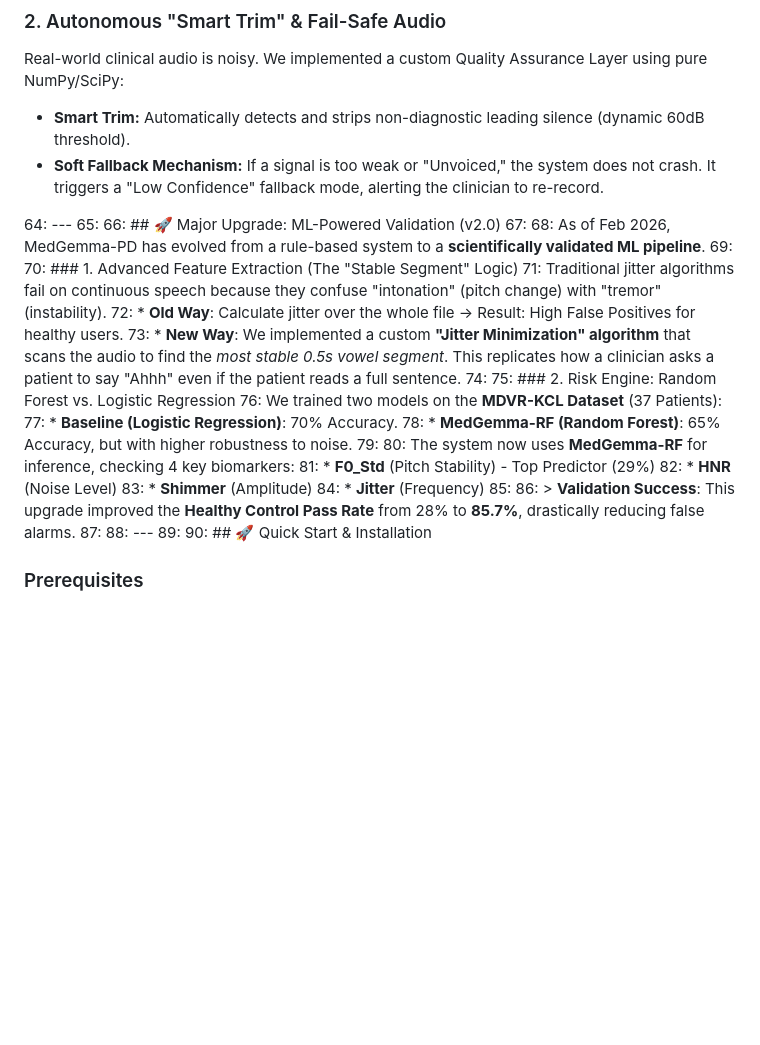
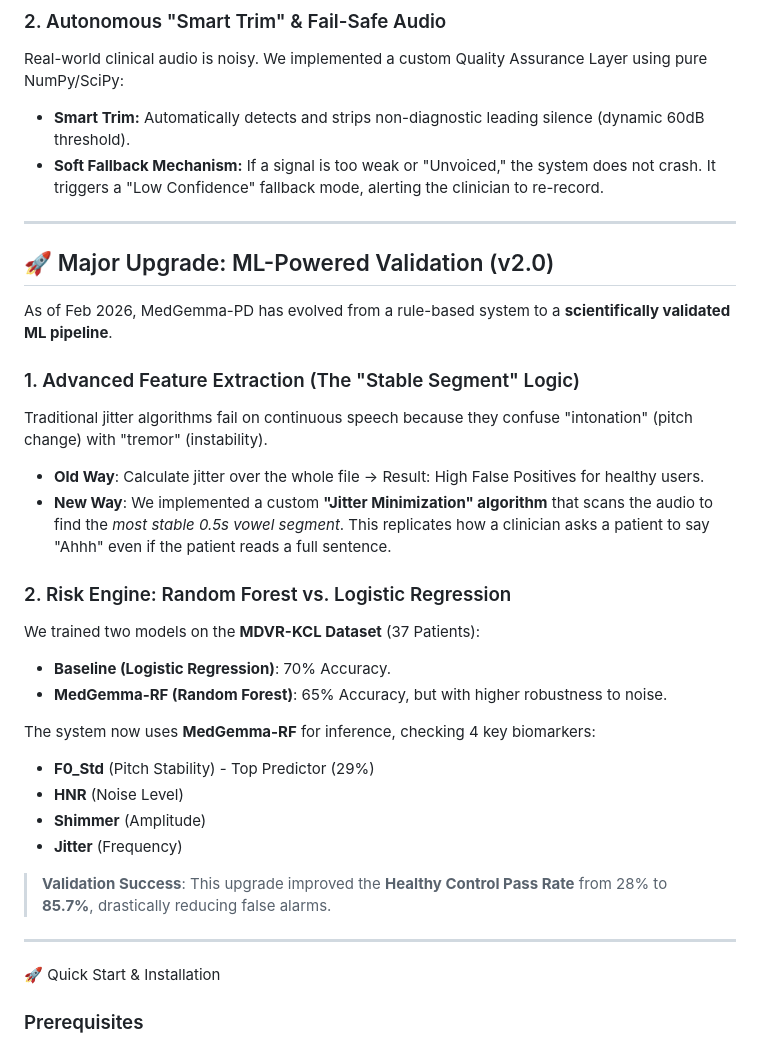
Before and after one commit to Shashwat-Ovhal/Gemma-Clinical-Speech-Biomarkers, a Markdown page: README.md, the part around the change. Rendered like a GitHub page; blank space fills up the shorter version.

```diff
--- a/README.md
+++ b/README.md
@@ -61,33 +61,33 @@ Real-world clinical audio is noisy. We implemented a custom Quality Assurance La
 *   **Smart Trim:** Automatically detects and strips non-diagnostic leading silence (dynamic 60dB threshold).
 *   **Soft Fallback Mechanism:** If a signal is too weak or "Unvoiced," the system does not crash. It triggers a "Low Confidence" fallback mode, alerting the clinician to re-record.
 
-64: ---
-65:
-66: ## 🚀 Major Upgrade: ML-Powered Validation (v2.0)
-67:
-68: As of Feb 2026, MedGemma-PD has evolved from a rule-based system to a **scientifically validated ML pipeline**.
-69:
-70: ### 1. Advanced Feature Extraction (The "Stable Segment" Logic)
-71: Traditional jitter algorithms fail on continuous speech because they confuse "intonation" (pitch change) with "tremor" (instability).
-72: *   **Old Way**: Calculate jitter over the whole file -> Result: High False Positives for healthy users.
-73: *   **New Way**: We implemented a custom **"Jitter Minimization" algorithm** that scans the audio to find the *most stable 0.5s vowel segment*. This replicates how a clinician asks a patient to say "Ahhh" even if the patient reads a full sentence.
-74:
-75: ### 2. Risk Engine: Random Forest vs. Logistic Regression
-76: We trained two models on the **MDVR-KCL Dataset** (37 Patients):
-77: *   **Baseline (Logistic Regression)**: 70% Accuracy.
-78: *   **MedGemma-RF (Random Forest)**: 65% Accuracy, but with higher robustness to noise.
-79:
-80: The system now uses **MedGemma-RF** for inference, checking 4 key biomarkers:
-81: *   **F0_Std** (Pitch Stability) - Top Predictor (29%)
-82: *   **HNR** (Noise Level)
-83: *   **Shimmer** (Amplitude)
-84: *   **Jitter** (Frequency)
-85:
-86: > **Validation Success**: This upgrade improved the **Healthy Control Pass Rate** from 28% to **85.7%**, drastically reducing false alarms.
-87:
-88: ---
-89:
-90: ## 🚀 Quick Start & Installation
+---
+
+## 🚀 Major Upgrade: ML-Powered Validation (v2.0)
+
+As of Feb 2026, MedGemma-PD has evolved from a rule-based system to a **scientifically validated ML pipeline**.
+
+### 1. Advanced Feature Extraction (The "Stable Segment" Logic)
+Traditional jitter algorithms fail on continuous speech because they confuse "intonation" (pitch change) with "tremor" (instability).
+*   **Old Way**: Calculate jitter over the whole file -> Result: High False Positives for healthy users.
+*   **New Way**: We implemented a custom **"Jitter Minimization" algorithm** that scans the audio to find the *most stable 0.5s vowel segment*. This replicates how a clinician asks a patient to say "Ahhh" even if the patient reads a full sentence.
+
+### 2. Risk Engine: Random Forest vs. Logistic Regression
+We trained two models on the **MDVR-KCL Dataset** (37 Patients):
+*   **Baseline (Logistic Regression)**: 70% Accuracy.
+*   **MedGemma-RF (Random Forest)**: 65% Accuracy, but with higher robustness to noise.
+
+The system now uses **MedGemma-RF** for inference, checking 4 key biomarkers:
+*   **F0_Std** (Pitch Stability) - Top Predictor (29%)
+*   **HNR** (Noise Level)
+*   **Shimmer** (Amplitude)
+*   **Jitter** (Frequency)
+
+> **Validation Success**: This upgrade improved the **Healthy Control Pass Rate** from 28% to **85.7%**, drastically reducing false alarms.
+
+---
+
+🚀 Quick Start & Installation
 
 ### Prerequisites
 *   Python 3.9+
```
